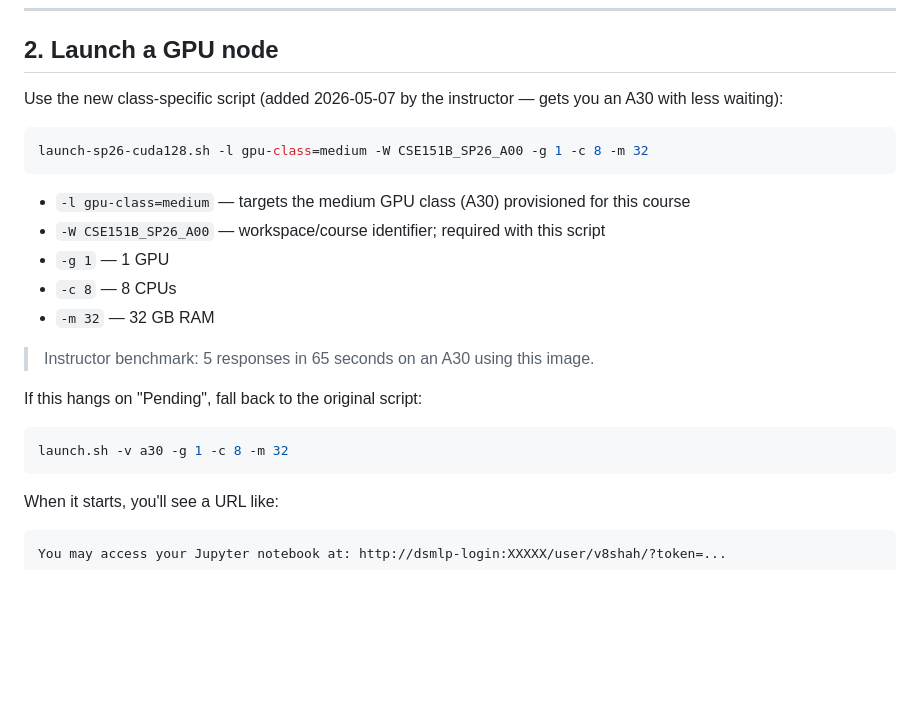
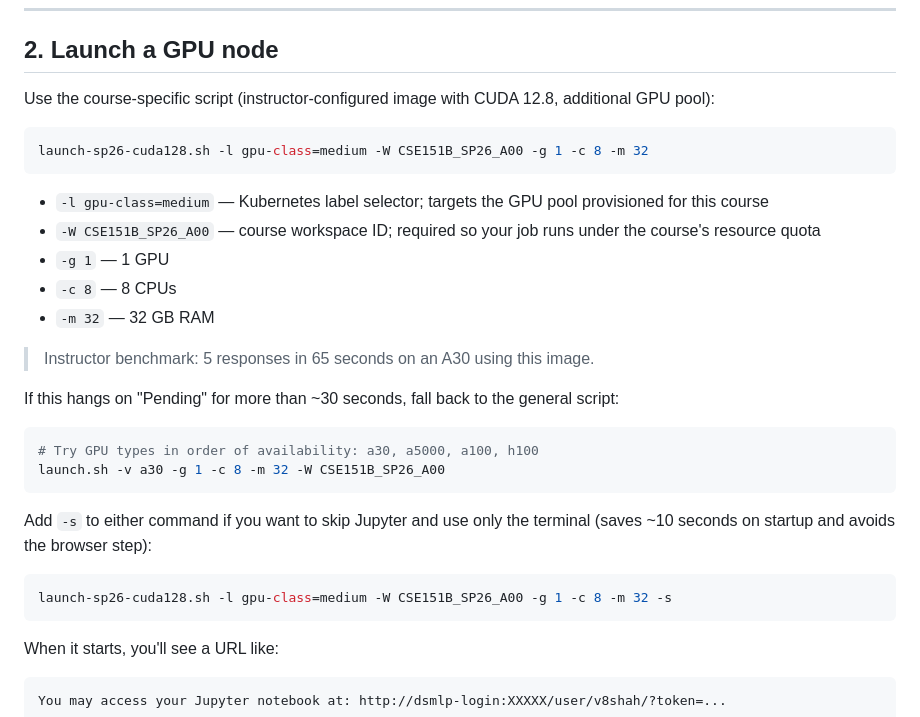
Before and after one commit to vishudhshah/cse151b-project, a Markdown page: DATAHUB_GUIDE.md, the part around the change. Drawn GitHub-style; blank space fills up the shorter version.

Commit message:
Expand launch command docs with -W, -s flags and fallback GPU list

````diff
--- a/DATAHUB_GUIDE.md
+++ b/DATAHUB_GUIDE.md
@@ -36,24 +36,31 @@ You land on the login node — this is a CPU-only machine just for launching job
 
 ## 2. Launch a GPU node
 
-Use the new class-specific script (added 2026-05-07 by the instructor — gets you an A30 with less waiting):
+Use the course-specific script (instructor-configured image with CUDA 12.8, additional GPU pool):
 
 ```bash
 launch-sp26-cuda128.sh -l gpu-class=medium -W CSE151B_SP26_A00 -g 1 -c 8 -m 32
 ```
 
-- `-l gpu-class=medium` — targets the medium GPU class (A30) provisioned for this course
-- `-W CSE151B_SP26_A00` — workspace/course identifier; required with this script
+- `-l gpu-class=medium` — Kubernetes label selector; targets the GPU pool provisioned for this course
+- `-W CSE151B_SP26_A00` — course workspace ID; required so your job runs under the course's resource quota
 - `-g 1` — 1 GPU
 - `-c 8` — 8 CPUs
 - `-m 32` — 32 GB RAM
 
 > Instructor benchmark: 5 responses in 65 seconds on an A30 using this image.
 
-If this hangs on "Pending", fall back to the original script:
+If this hangs on "Pending" for more than ~30 seconds, fall back to the general script:
 
 ```bash
-launch.sh -v a30 -g 1 -c 8 -m 32
+# Try GPU types in order of availability: a30, a5000, a100, h100
+launch.sh -v a30 -g 1 -c 8 -m 32 -W CSE151B_SP26_A00
+```
+
+Add `-s` to either command if you want to skip Jupyter and use only the terminal (saves ~10 seconds on startup and avoids the browser step):
+
+```bash
+launch-sp26-cuda128.sh -l gpu-class=medium -W CSE151B_SP26_A00 -g 1 -c 8 -m 32 -s
 ```
 
 When it starts, you'll see a URL like:
````
